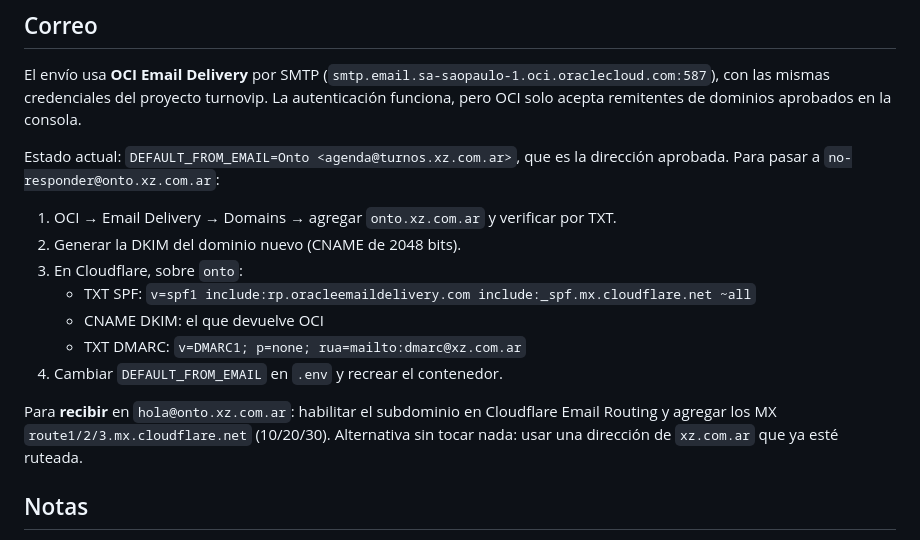
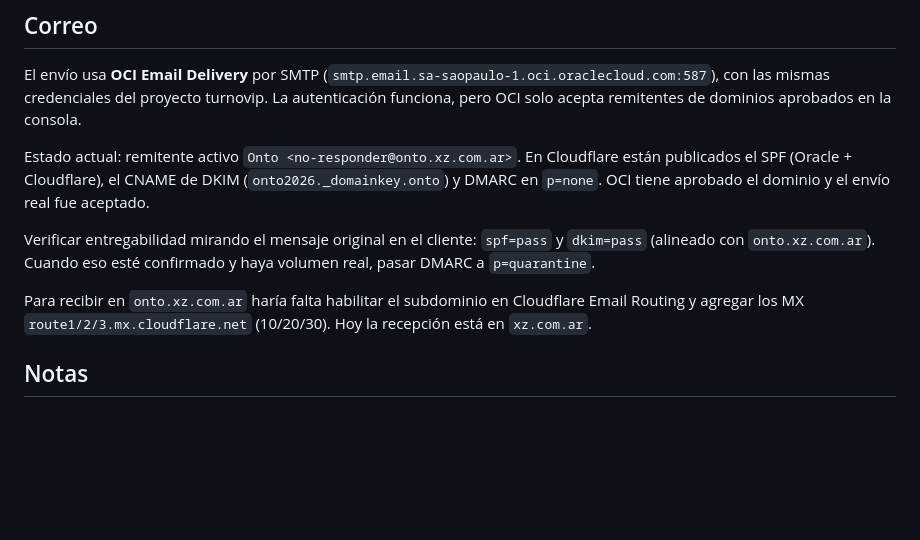
Before and after one commit to leoivars/onto-ia, a Markdown page: deploy/DEPLOY.md, the part around the change. Rendered like a GitHub page; blank space fills up the shorter version.

Commit message:
docs: correo propio activo y sitio en producción

```diff
--- a/deploy/DEPLOY.md
+++ b/deploy/DEPLOY.md
@@ -72,20 +72,16 @@ El envío usa **OCI Email Delivery** por SMTP (`smtp.email.sa-saopaulo-1.oci.ora
 con las mismas credenciales del proyecto turnovip. La autenticación funciona, pero OCI solo acepta
 remitentes de dominios aprobados en la consola.
 
-Estado actual: `DEFAULT_FROM_EMAIL=Onto <agenda@turnos.xz.com.ar>`, que es la dirección aprobada.
-Para pasar a `no-responder@onto.xz.com.ar`:
+Estado actual: remitente activo `Onto <no-responder@onto.xz.com.ar>`. En Cloudflare están
+publicados el SPF (Oracle + Cloudflare), el CNAME de DKIM (`onto2026._domainkey.onto`) y DMARC en
+`p=none`. OCI tiene aprobado el dominio y el envío real fue aceptado.
 
-1. OCI → Email Delivery → Domains → agregar `onto.xz.com.ar` y verificar por TXT.
-2. Generar la DKIM del dominio nuevo (CNAME de 2048 bits).
-3. En Cloudflare, sobre `onto`:
-   - TXT SPF: `v=spf1 include:rp.oracleemaildelivery.com include:_spf.mx.cloudflare.net ~all`
-   - CNAME DKIM: el que devuelve OCI
-   - TXT DMARC: `v=DMARC1; p=none; rua=mailto:dmarc@xz.com.ar`
-4. Cambiar `DEFAULT_FROM_EMAIL` en `.env` y recrear el contenedor.
+Verificar entregabilidad mirando el mensaje original en el cliente: `spf=pass` y `dkim=pass`
+(alineado con `onto.xz.com.ar`). Cuando eso esté confirmado y haya volumen real, pasar DMARC a
+`p=quarantine`.
 
-Para **recibir** en `hola@onto.xz.com.ar`: habilitar el subdominio en Cloudflare Email Routing y
-agregar los MX `route1/2/3.mx.cloudflare.net` (10/20/30). Alternativa sin tocar nada: usar una
-dirección de `xz.com.ar` que ya esté ruteada.
+Para recibir en `onto.xz.com.ar` haría falta habilitar el subdominio en Cloudflare Email Routing y
+agregar los MX `route1/2/3.mx.cloudflare.net` (10/20/30). Hoy la recepción está en `xz.com.ar`.
 
 ## Notas
 
```
